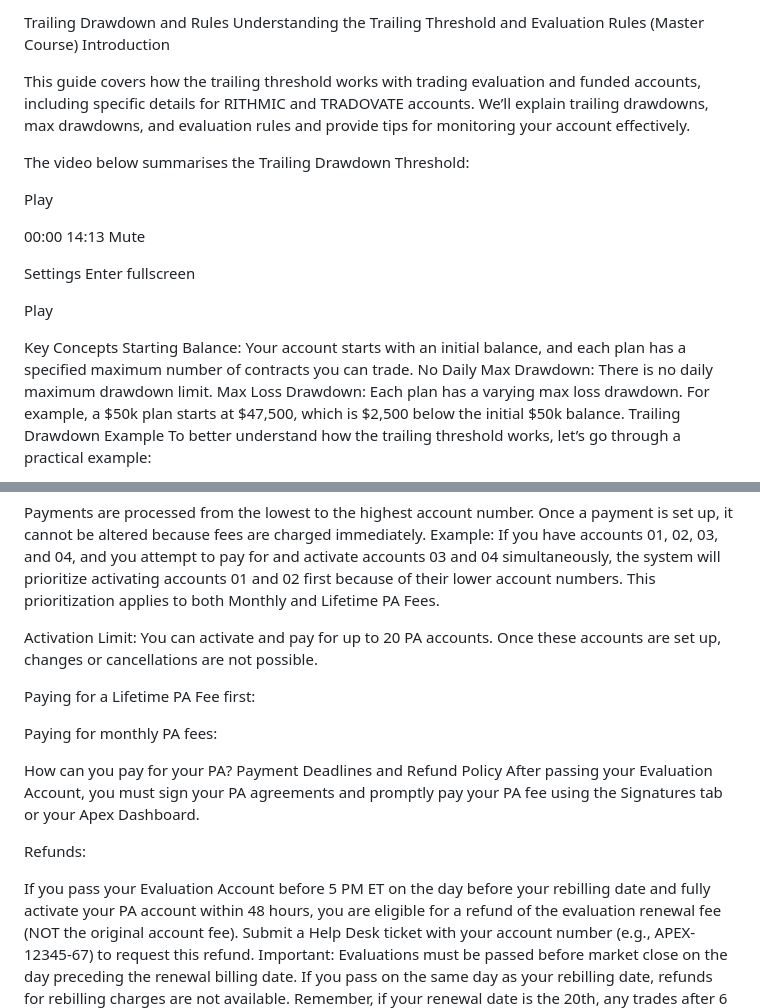
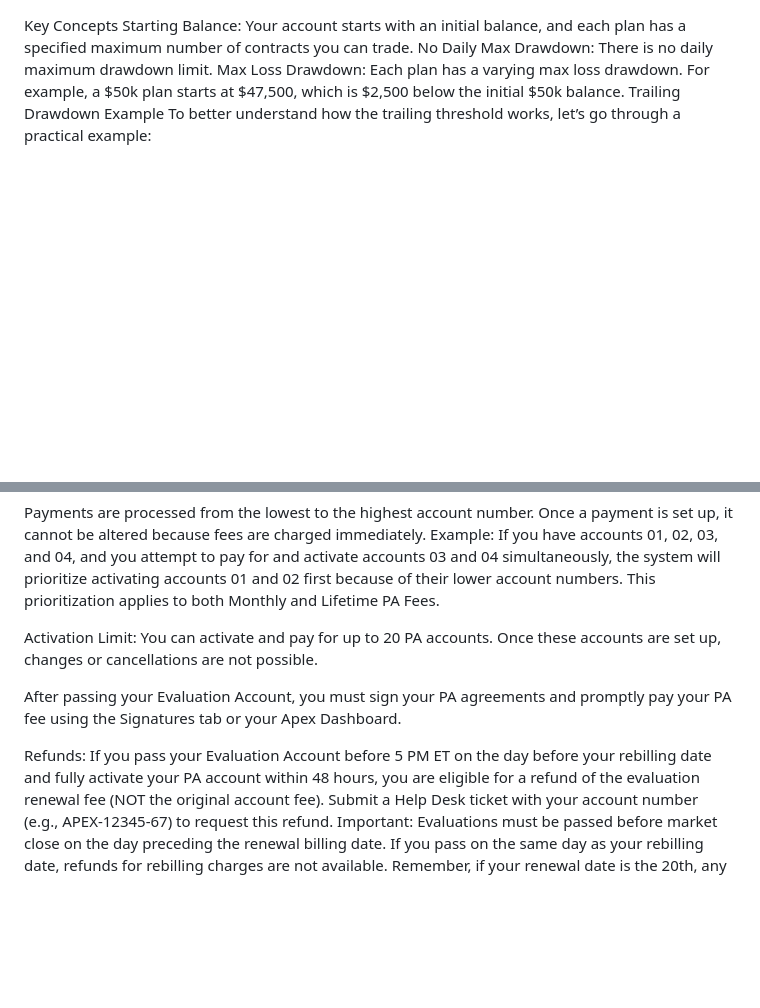
Before and after one commit to Zero-FA/faq-simulator, a Markdown page: faqs/evaluation-content.md, 2 parts joined by grey strips. GitHub-like rendering; blank space fills up the shorter version.

```diff
--- a/faqs/evaluation-content.md
+++ b/faqs/evaluation-content.md
@@ -1,24 +1,3 @@
-Trailing Drawdown and Rules
-Understanding the Trailing Threshold and Evaluation Rules (Master Course)
-Introduction
-
-This guide covers how the trailing threshold works with trading evaluation and funded accounts, including specific details for RITHMIC and TRADOVATE accounts. We’ll explain trailing drawdowns, max drawdowns, and evaluation rules and provide tips for monitoring your account effectively.
-
-The video below summarises the Trailing Drawdown Threshold:
-
-Play
-
-
-00:00
-14:13
-Mute
-
-Settings
-Enter fullscreen
-
-Play
-
-
 Key Concepts
 Starting Balance: Your account starts with an initial balance, and each plan has a specified maximum number of contracts you can trade.
 No Daily Max Drawdown: There is no daily maximum drawdown limit.
@@ -351,20 +330,9 @@ Example: If you have accounts 01, 02, 03, and 04, and you attempt to pay for and
 
 Activation Limit: You can activate and pay for up to 20 PA accounts. Once these accounts are set up, changes or cancellations are not possible.
 
-Paying for a Lifetime PA Fee first:
-
-
-
-Paying for monthly PA fees:
-
-
-
-How can you pay for your PA?
-Payment Deadlines and Refund Policy
 After passing your Evaluation Account, you must sign your PA agreements and promptly pay your PA fee using the Signatures tab or your Apex Dashboard.
 
 Refunds:
-
 If you pass your Evaluation Account before 5 PM ET on the day before your rebilling date and fully activate your PA account within 48 hours, you are eligible for a refund of the evaluation renewal fee (NOT the original account fee). Submit a Help Desk ticket with your account number (e.g., APEX-12345-67) to request this refund.
 Important: Evaluations must be passed before market close on the day preceding the renewal billing date.
 If you pass on the same day as your rebilling date, refunds for rebilling charges are not available. Remember, if your renewal date is the 20th, any trades after 6 PM ET on the 19th are classified as the trading day for the 20th, and this will count as the first day of your new subscription cycle.
```
